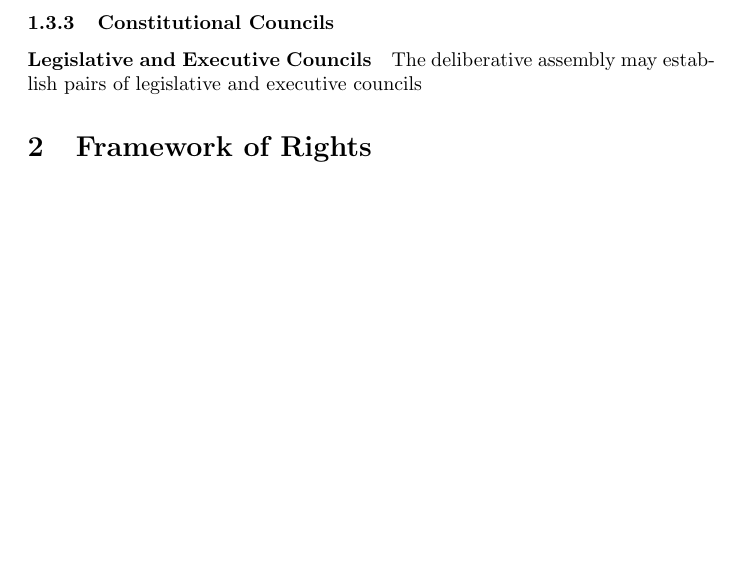
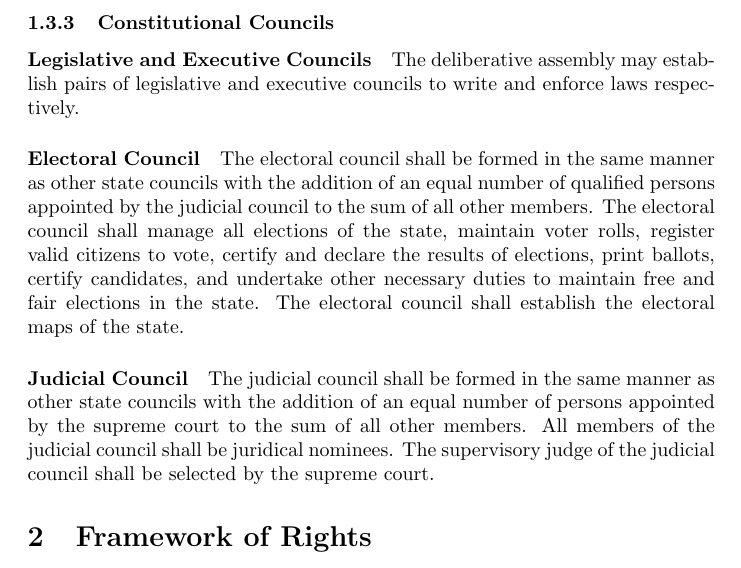
Before and after one commit to writedan/state-constitution, a LaTeX document (Constitution.tex): part of page 8 of 8, cut so that both start at the same text, the shorter picture padded with empty space. Compiled offline with pdfLaTeX.

Commit message:
finished porting from google drive

```diff
--- a/Constitution.tex
+++ b/Constitution.tex
@@ -98,7 +98,11 @@ Each state council shall be appointed a supervisory judge by the judicial counci
 Supervisory judges may veto adopted policy on the basis of its intrinsic merits being in violation of this constitution. These vetoes may be appealed to the court of appeals created for this purpose by any member of the council.
 \subsubsection{Constitutional Councils}
 \paragraph{Legislative and Executive Councils}
-The deliberative assembly may establish pairs of legislative and executive councils
+The deliberative assembly may establish pairs of legislative and executive councils to write and enforce laws respectively.
+\paragraph{Electoral Council}
+The electoral council shall be formed in the same manner as other state councils with the addition of an equal number of qualified persons appointed by the judicial council to the sum of all other members. The electoral council shall manage all elections of the state, maintain voter rolls, register valid citizens to vote, certify and declare the results of elections, print ballots, certify candidates, and undertake other necessary duties to maintain free and fair elections in the state. The electoral council shall establish the electoral maps of the state.
+\paragraph{Judicial Council}
+The judicial council shall be formed in the same manner as other state councils with the addition of an equal number of persons appointed by the supreme court to the sum of all other members. All members of the judicial council shall be juridical nominees. The supervisory judge of the judicial council shall be selected by the supreme court.
 \section{Framework of Rights}
 \section{Framework of Law}
 \end{document}
```
Also changed, not shown: Constitution.pdf.
